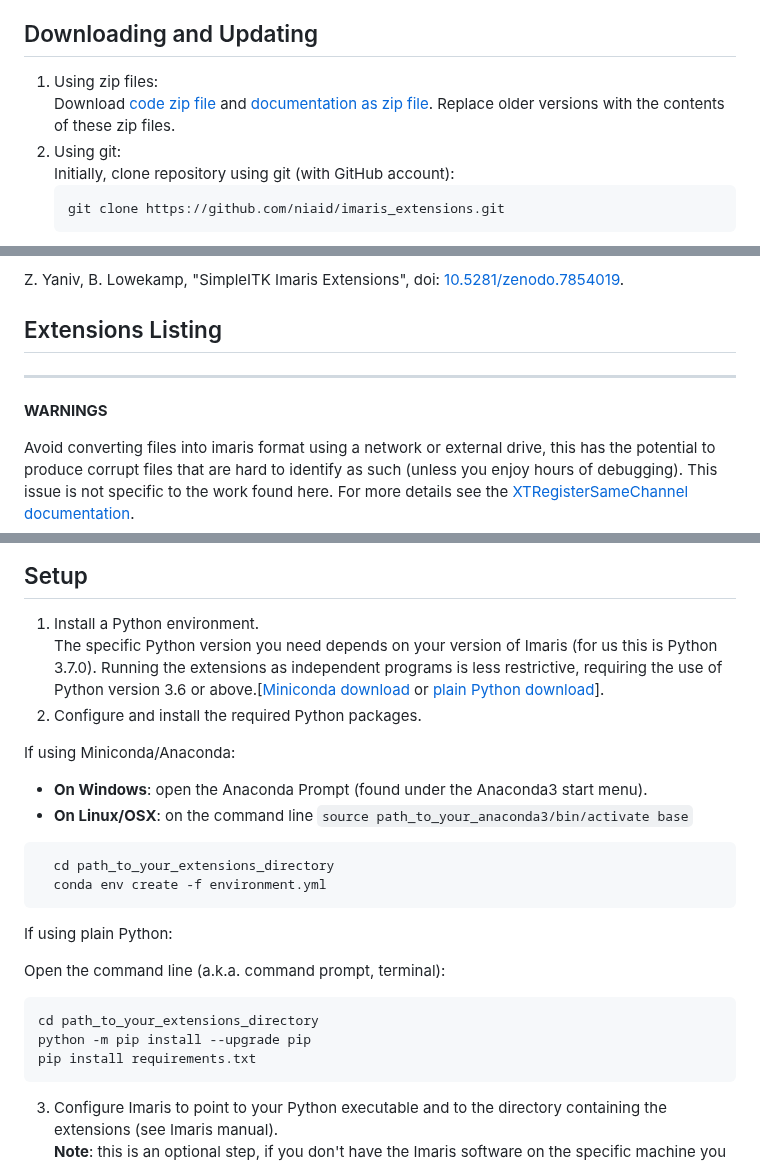
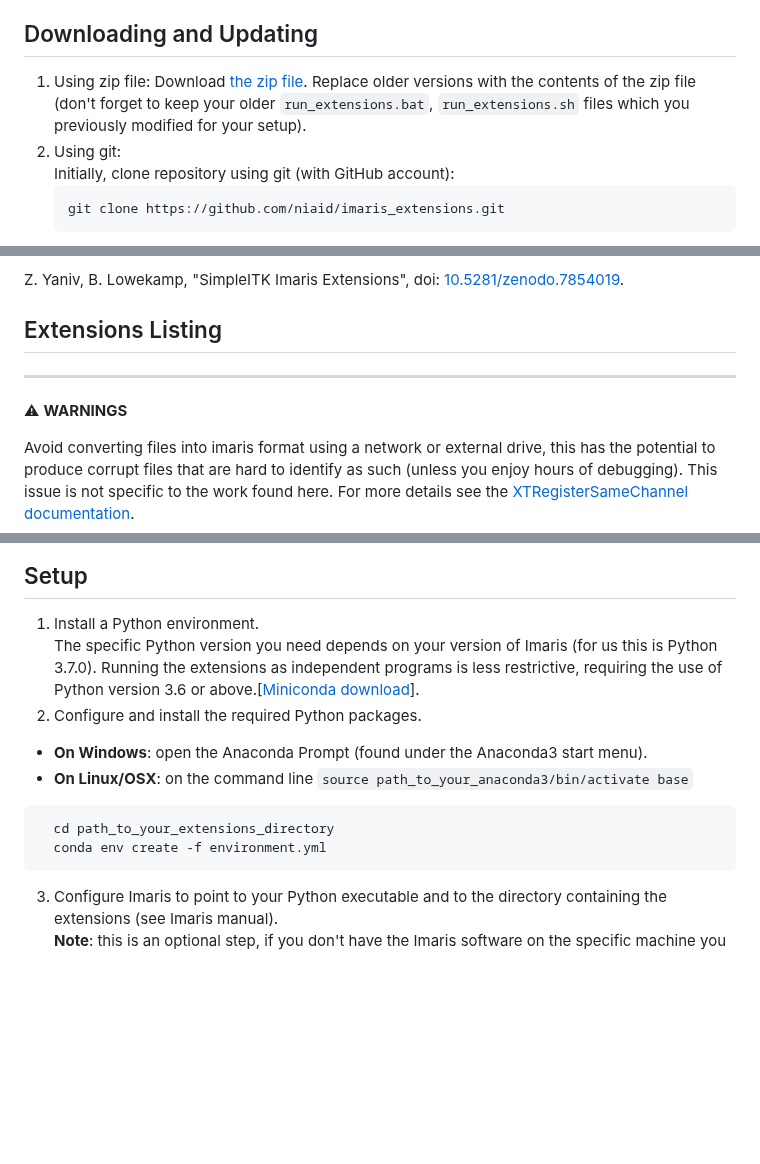
Before and after one commit to niaid/imaris_extensions, a Markdown page: README.md, 3 parts joined by grey strips. Rendered like a GitHub page; blank space fills up the shorter version.

Commit message:
Update installation instructions.
Providing instructions both for an anaconda/miniconda and plain Python
installation was confusing to lay users. We now only provide instructions
for a miniconda based installation. Users of plain Python are likely
more advanced in their Python knowledge and can easily adapt the
instructions to their needs (use the requirements.txt file and create
a virtual environment using their tool of choice).

````diff
--- a/README.md
+++ b/README.md
@@ -17,8 +17,8 @@ Software development notes:
 
 ## Downloading and Updating
 
-1. Using zip files:
-   Download [code zip file](https://github.com/niaid/imaris_extensions/archive/refs/heads/main.zip) and [documentation as zip file](https://github.com/niaid/imaris_extensions/archive/refs/heads/gh-pages.zip). Replace older versions with the contents of these zip files.
+1. Using zip file:
+   Download [the zip file](https://github.com/niaid/imaris_extensions/archive/refs/heads/main.zip). Replace older versions with the contents of the zip file (don't forget to keep your older `run_extensions.bat`, `run_extensions.sh` files which you previously modified for your setup).
 2. Using git:
    Initially, clone repository using git (with GitHub account):
     ```
@@ -37,9 +37,10 @@ Z. Yaniv, B. Lowekamp, "SimpleITK Imaris Extensions", doi: [10.5281/zenodo.78540
 
 ## Extensions Listing
 
+
 ---
 
-**WARNINGS**
+&#x26A0; **WARNINGS**
 
 Avoid converting files into imaris format using a network or external drive, this has the potential to produce corrupt files that are hard to identify as such (unless you enjoy hours of debugging). This issue is not specific to the work found here. For more details see the [XTRegisterSameChannel documentation](http://niaid.github.io/imaris_extensions/XTRegisterSameChannel.html).
 
@@ -63,10 +64,8 @@ Avoid converting files into imaris format using a network or external drive, thi
 ## Setup
 
 1. Install a Python environment.
-The specific Python version you need depends on your version of Imaris (for us this is Python 3.7.0). Running the extensions as independent programs is less restrictive, requiring the use of Python version 3.6 or above.[[Miniconda download](https://docs.conda.io/en/latest/miniconda.html) or [plain Python download](https://www.python.org/downloads/)].
+The specific Python version you need depends on your version of Imaris (for us this is Python 3.7.0). Running the extensions as independent programs is less restrictive, requiring the use of Python version 3.6 or above.[[Miniconda download](https://docs.conda.io/en/latest/miniconda.html)].
 2. Configure and install the required Python packages.
-
-  If using Miniconda/Anaconda:
 
   * **On Windows**: open the Anaconda Prompt (found under the Anaconda3 start menu).
   * **On Linux/OSX**: on the command line ```source path_to_your_anaconda3/bin/activate base```
@@ -74,15 +73,6 @@ The specific Python version you need depends on your version of Imaris (for us t
   cd path_to_your_extensions_directory
   conda env create -f environment.yml
   ```
-
-  If using plain Python:
-
-  Open the command line (a.k.a. command prompt, terminal):
-```
-cd path_to_your_extensions_directory
-python -m pip install --upgrade pip
-pip install requirements.txt
-```
 3. Configure Imaris to point to your Python executable and to the directory containing the extensions (see Imaris manual).
  **Note**: this is an optional step, if you don't have the Imaris software on the specific machine you can still run the extensions.
 4. Edit one of these files, set the path to your Python executable:
````
